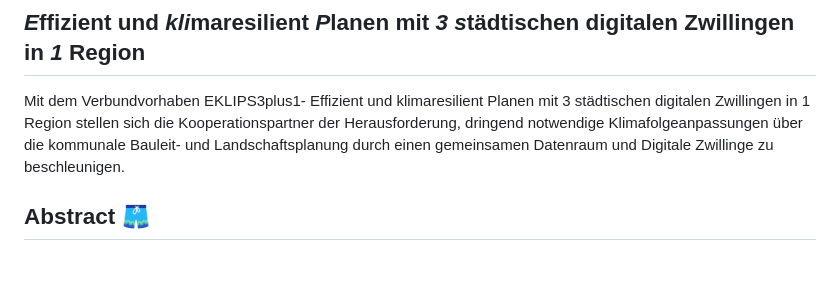
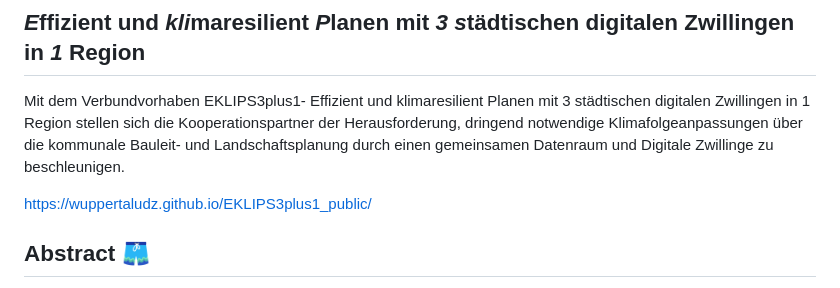
Before and after one commit to WuppertalUDZ/EKLIPS3plus1_public, a Markdown page: README.md, the part around the change. GitHub-like rendering; blank space fills up the shorter version.

```diff
--- a/README.md
+++ b/README.md
@@ -3,7 +3,7 @@
 
 Mit dem Verbundvorhaben EKLIPS3plus1- Effizient und klimaresilient Planen mit 3 städtischen digitalen Zwillingen in 1 Region stellen sich die Kooperationspartner der Herausforderung, dringend notwendige Klimafolgeanpassungen über die kommunale Bauleit- und Landschaftsplanung durch einen gemeinsamen Datenraum und Digitale Zwillinge zu beschleunigen.
 
-
+https://wuppertaludz.github.io/EKLIPS3plus1_public/
 
 
 
```
